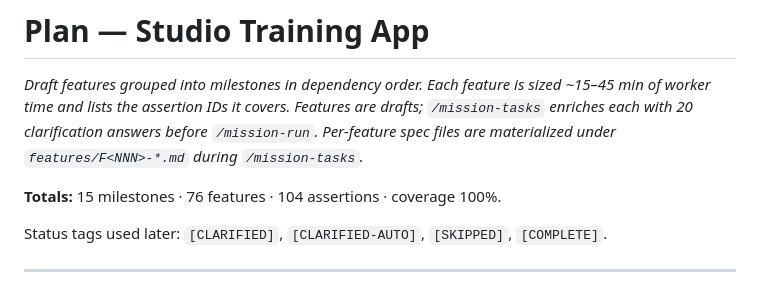
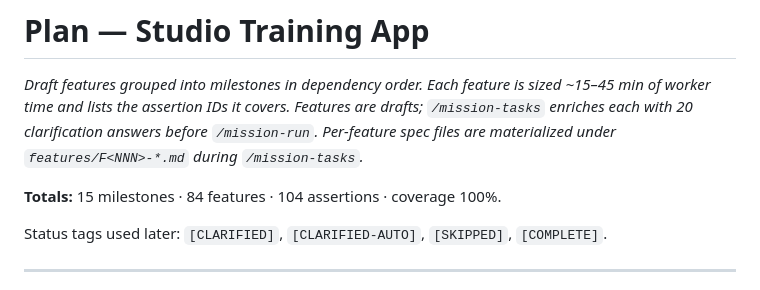
Before and after one commit to Kakarot92/sportin-clone, a Markdown page: missions/20260707-170633/plan.md, the part around the change. Rendered like a GitHub page.

Commit message:
Fix feature count in plan totals (84)
Co-Authored-By: Claude Opus 4.8 <noreply@anthropic.com>

```diff
--- a/missions/20260707-170633/plan.md
+++ b/missions/20260707-170633/plan.md
@@ -2,7 +2,7 @@
 
 _Draft features grouped into milestones in dependency order. Each feature is sized ~15–45 min of worker time and lists the assertion IDs it covers. Features are drafts; `/mission-tasks` enriches each with 20 clarification answers before `/mission-run`. Per-feature spec files are materialized under `features/F<NNN>-*.md` during `/mission-tasks`._
 
-**Totals:** 15 milestones · 76 features · 104 assertions · coverage 100%.
+**Totals:** 15 milestones · 84 features · 104 assertions · coverage 100%.
 
 Status tags used later: `[CLARIFIED]`, `[CLARIFIED-AUTO]`, `[SKIPPED]`, `[COMPLETE]`.
 
```
